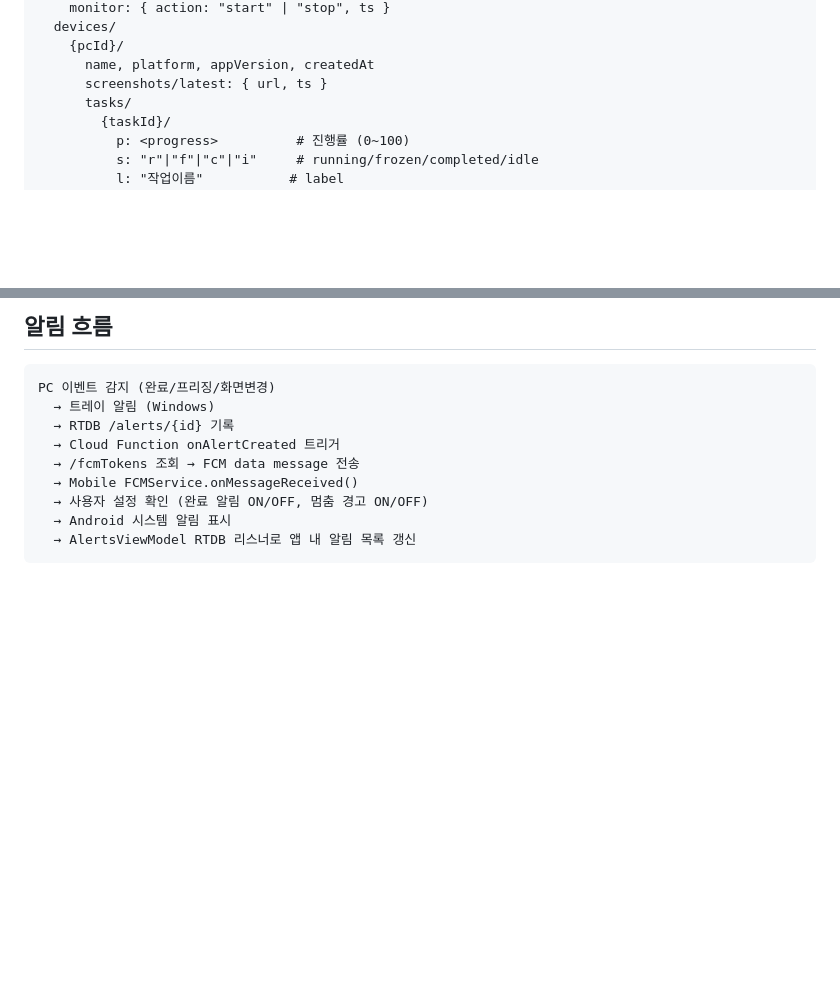
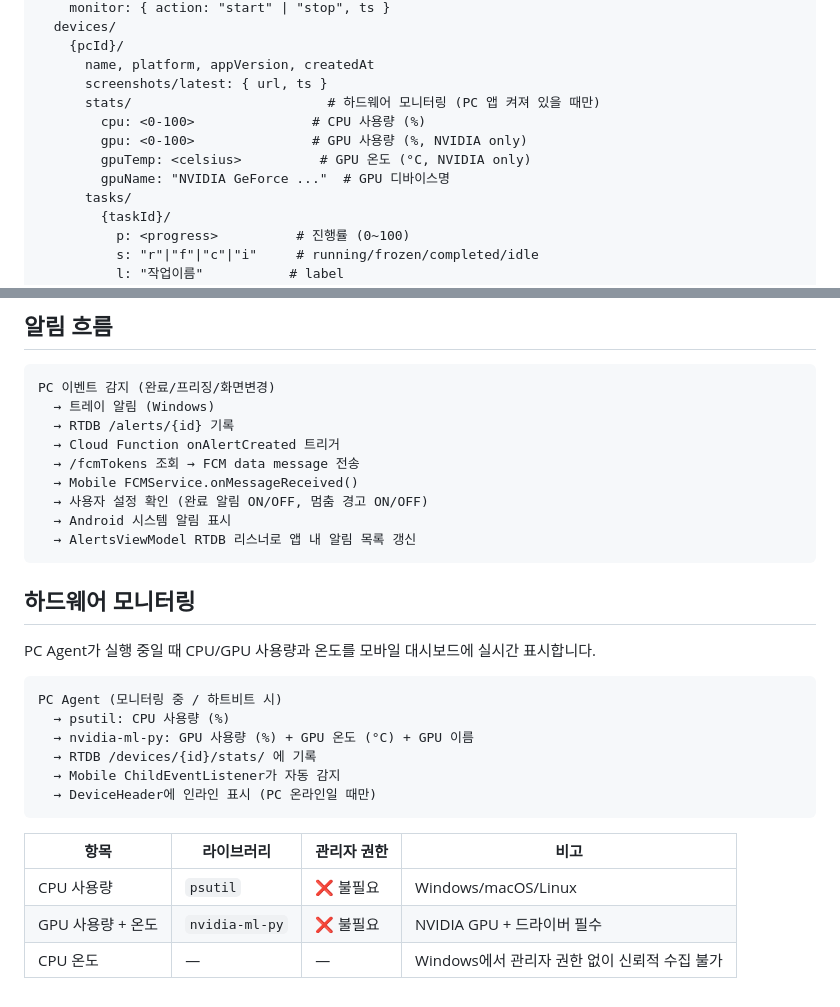
Before and after one commit to doubtmyself/ProgeressEye, a Markdown page: README.md, 2 parts joined by grey strips. GitHub-like rendering; blank space fills up the shorter version.

Commit message:
docs: README 최신화 — 하드웨어 stats RTDB 구조 + 의존성 추가

````diff
--- a/README.md
+++ b/README.md
@@ -174,6 +174,11 @@ users/{uid}/
     {pcId}/
       name, platform, appVersion, createdAt
       screenshots/latest: { url, ts }
+      stats/                         # 하드웨어 모니터링 (PC 앱 켜져 있을 때만)
+        cpu: <0-100>               # CPU 사용량 (%)
+        gpu: <0-100>               # GPU 사용량 (%, NVIDIA only)
+        gpuTemp: <celsius>          # GPU 온도 (°C, NVIDIA only)
+        gpuName: "NVIDIA GeForce ..."  # GPU 디바이스명
       tasks/
         {taskId}/
           p: <progress>          # 진행률 (0~100)
@@ -205,3 +210,22 @@ PC 이벤트 감지 (완료/프리징/화면변경)
   → Android 시스템 알림 표시
   → AlertsViewModel RTDB 리스너로 앱 내 알림 목록 갱신
 ```
+
+## 하드웨어 모니터링
+
+PC Agent가 실행 중일 때 CPU/GPU 사용량과 온도를 모바일 대시보드에 실시간 표시합니다.
+
+```
+PC Agent (모니터링 중 / 하트비트 시)
+  → psutil: CPU 사용량 (%)
+  → nvidia-ml-py: GPU 사용량 (%) + GPU 온도 (°C) + GPU 이름
+  → RTDB /devices/{id}/stats/ 에 기록
+  → Mobile ChildEventListener가 자동 감지
+  → DeviceHeader에 인라인 표시 (PC 온라인일 때만)
+```
+
+| 항목 | 라이브러리 | 관리자 권한 | 비고 |
+|---|---|---|---|
+| CPU 사용량 | `psutil` | ❌ 불필요 | Windows/macOS/Linux |
+| GPU 사용량 + 온도 | `nvidia-ml-py` | ❌ 불필요 | NVIDIA GPU + 드라이버 필수 |
+| CPU 온도 | — | — | Windows에서 관리자 권한 없이 신뢰적 수집 불가 |
````
Also changed, not shown: pc-agent/README.md (+3 -0 lines).
